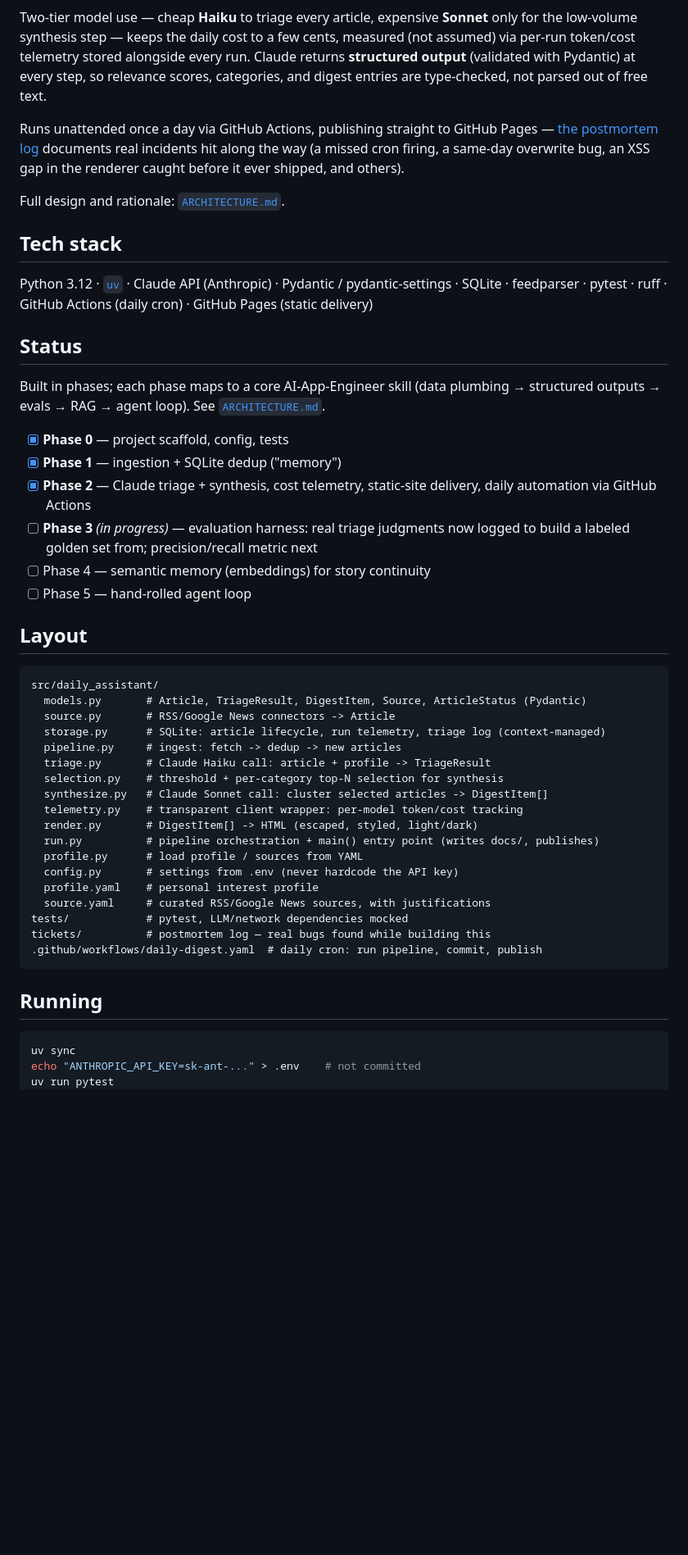
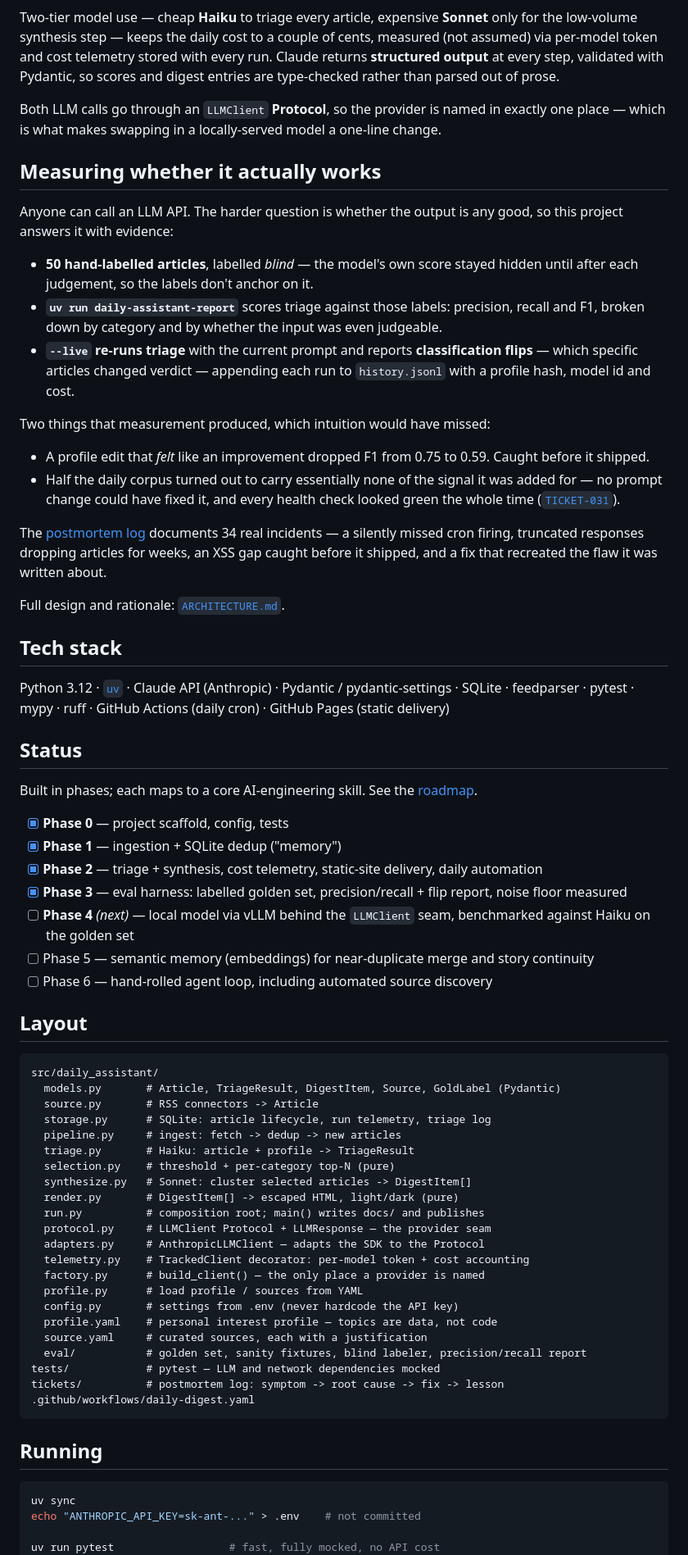
Before and after one commit to matoship/Daily_AI_Assistant, a Markdown page: README.md, the part around one of its changes. Shown at 82% size. GitHub-like rendering; blank space fills up the shorter version.

Commit message:
docs: rewrite for narrowed scope; correct client layering order

````diff
--- a/README.md
+++ b/README.md
@@ -27,57 +26,85 @@ flowchart TD
 ```
 
 Two-tier model use — cheap **Haiku** to triage every article, expensive **Sonnet** only for
-the low-volume synthesis step — keeps the daily cost to a few cents, measured (not assumed)
-via per-run token/cost telemetry stored alongside every run. Claude returns **structured
-output** (validated with Pydantic) at every step, so relevance scores, categories, and
-digest entries are type-checked, not parsed out of free text.
+the low-volume synthesis step — keeps the daily cost to a couple of cents, measured (not
+assumed) via per-model token and cost telemetry stored with every run. Claude returns
+**structured output** at every step, validated with Pydantic, so scores and digest entries
+are type-checked rather than parsed out of prose.
 
-Runs unattended once a day via GitHub Actions, publishing straight to GitHub Pages —
-[the postmortem log](tickets/README.md) documents real incidents hit along the way (a
-missed cron firing, a same-day overwrite bug, an XSS gap in the renderer caught before it
-ever shipped, and others).
+Both LLM calls go through an `LLMClient` **Protocol**, so the provider is named in exactly
+one place — which is what makes swapping in a locally-served model a one-line change.
+
+## Measuring whether it actually works
+
+Anyone can call an LLM API. The harder question is whether the output is any good, so this
+project answers it with evidence:
+
+- **50 hand-labelled articles**, labelled *blind* — the model's own score stayed hidden
+  until after each judgement, so the labels don't anchor on it.
+- **`uv run daily-assistant-report`** scores triage against those labels: precision,
+  recall and F1, broken down by category and by whether the input was even judgeable.
+- **`--live` re-runs triage** with the current prompt and reports **classification flips**
+  — which specific articles changed verdict — appending each run to `history.jsonl` with a
+  profile hash, model id and cost.
+
+Two things that measurement produced, which intuition would have missed:
+
+- A profile edit that *felt* like an improvement dropped F1 from 0.75 to 0.59. Caught
+  before it shipped.
+- Half the daily corpus turned out to carry essentially none of the signal it was added
+  for — no prompt change could have fixed it, and every health check looked green the whole
+  time ([`TICKET-031`](tickets/TICKET-031-immigration-corpus-contains-no-signal.md)).
+
+The [postmortem log](tickets/README.md) documents 34 real incidents — a silently missed
+cron firing, truncated responses dropping articles for weeks, an XSS gap caught before it
+shipped, and a fix that recreated the flaw it was written about.
 
 Full design and rationale: [`ARCHITECTURE.md`](ARCHITECTURE.md).
 
 ## Tech stack
 
 Python 3.12 · [`uv`](https://github.com/astral-sh/uv) · Claude API (Anthropic) ·
-Pydantic / pydantic-settings · SQLite · feedparser · pytest · ruff ·
+Pydantic / pydantic-settings · SQLite · feedparser · pytest · mypy · ruff ·
 GitHub Actions (daily cron) · GitHub Pages (static delivery)
 
 ## Status
 
-Built in phases; each phase maps to a core AI-App-Engineer skill (data plumbing → structured
-outputs → evals → RAG → agent loop). See [`ARCHITECTURE.md`](ARCHITECTURE.md#roadmap--each-phase-maps-to-an-ai-app-engineer-skill).
+Built in phases; each maps to a core AI-engineering skill. See the
+[roadmap](ARCHITECTURE.md#roadmap--each-phase-maps-to-an-ai-app-engineer-skill).
 
 - [x] **Phase 0** — project scaffold, config, tests
 - [x] **Phase 1** — ingestion + SQLite dedup ("memory")
-- [x] **Phase 2** — Claude triage + synthesis, cost telemetry, static-site delivery, daily automation via GitHub Actions
-- [ ] **Phase 3** *(in progress)* — evaluation harness: real triage judgments now logged to build a labeled golden set from; precision/recall metric next
-- [ ] Phase 4 — semantic memory (embeddings) for story continuity
-- [ ] Phase 5 — hand-rolled agent loop
+- [x] **Phase 2** — triage + synthesis, cost telemetry, static-site delivery, daily automation
+- [x] **Phase 3** — eval harness: labelled golden set, precision/recall + flip report, noise floor measured
+- [ ] **Phase 4** *(next)* — local model via vLLM behind the `LLMClient` seam, benchmarked against Haiku on the golden set
+- [ ] Phase 5 — semantic memory (embeddings) for near-duplicate merge and story continuity
+- [ ] Phase 6 — hand-rolled agent loop, including automated source discovery
 
 ## Layout
 
 ```
 src/daily_assistant/
-  models.py       # Article, TriageResult, DigestItem, Source, ArticleStatus (Pydantic)
-  source.py       # RSS/Google News connectors -> Article
-  storage.py      # SQLite: article lifecycle, run telemetry, triage log (context-managed)
+  models.py       # Article, TriageResult, DigestItem, Source, GoldLabel (Pydantic)
+  source.py       # RSS connectors -> Article
+  storage.py      # SQLite: article lifecycle, run telemetry, triage log
   pipeline.py     # ingest: fetch -> dedup -> new articles
-  triage.py       # Claude Haiku call: article + profile -> TriageResult
-  selection.py    # threshold + per-category top-N selection for synthesis
-  synthesize.py   # Claude Sonnet call: cluster selected articles -> DigestItem[]
-  telemetry.py    # transparent client wrapper: per-model token/cost tracking
-  render.py       # DigestItem[] -> HTML (escaped, styled, light/dark)
-  run.py          # pipeline orchestration + main() entry point (writes docs/, publishes)
+  triage.py       # Haiku: article + profile -> TriageResult
+  selection.py    # threshold + per-category top-N (pure)
+  synthesize.py   # Sonnet: cluster selected articles -> DigestItem[]
+  render.py       # DigestItem[] -> escaped HTML, light/dark (pure)
+  run.py          # composition root; main() writes docs/ and publishes
+  protocol.py     # LLMClient Protocol + LLMResponse — the provider seam
+  adapters.py     # AnthropicLLMClient — adapts the SDK to the Protocol
+  telemetry.py    # TrackedClient decorator: per-model token + cost accounting
+  factory.py      # build_client() — the only place a provider is named
   profile.py      # load profile / sources from YAML
   config.py       # settings from .env (never hardcode the API key)
-  profile.yaml    # personal interest profile
-  source.yaml     # curated RSS/Google News sources, with justifications
-tests/            # pytest, LLM/network dependencies mocked
-tickets/          # postmortem log — real bugs found while building this
-.github/workflows/daily-digest.yaml  # daily cron: run pipeline, commit, publish
+  profile.yaml    # personal interest profile — topics are data, not code
+  source.yaml     # curated sources, each with a justification
+  eval/           # golden set, sanity fixtures, blind labeler, precision/recall report
+tests/            # pytest — LLM and network dependencies mocked
+tickets/          # postmortem log: symptom -> root cause -> fix -> lesson
+.github/workflows/daily-digest.yaml
 ```
 
 ## Running
@@ -85,5 +112,6 @@ tickets/          # postmortem log — real bugs found while building this
 ```bash
 uv sync
 echo "ANTHROPIC_API_KEY=sk-ant-..." > .env    # not committed
-uv run pytest
+
+uv run pytest                  # fast, fully mocked, no API cost
 uv run ruff check
````
Also changed, not shown: other parts of README.md (+17 -13 lines), ARCHITECTURE.md (+111 -86 lines), CLAUDE.md (+63 -27 lines).
